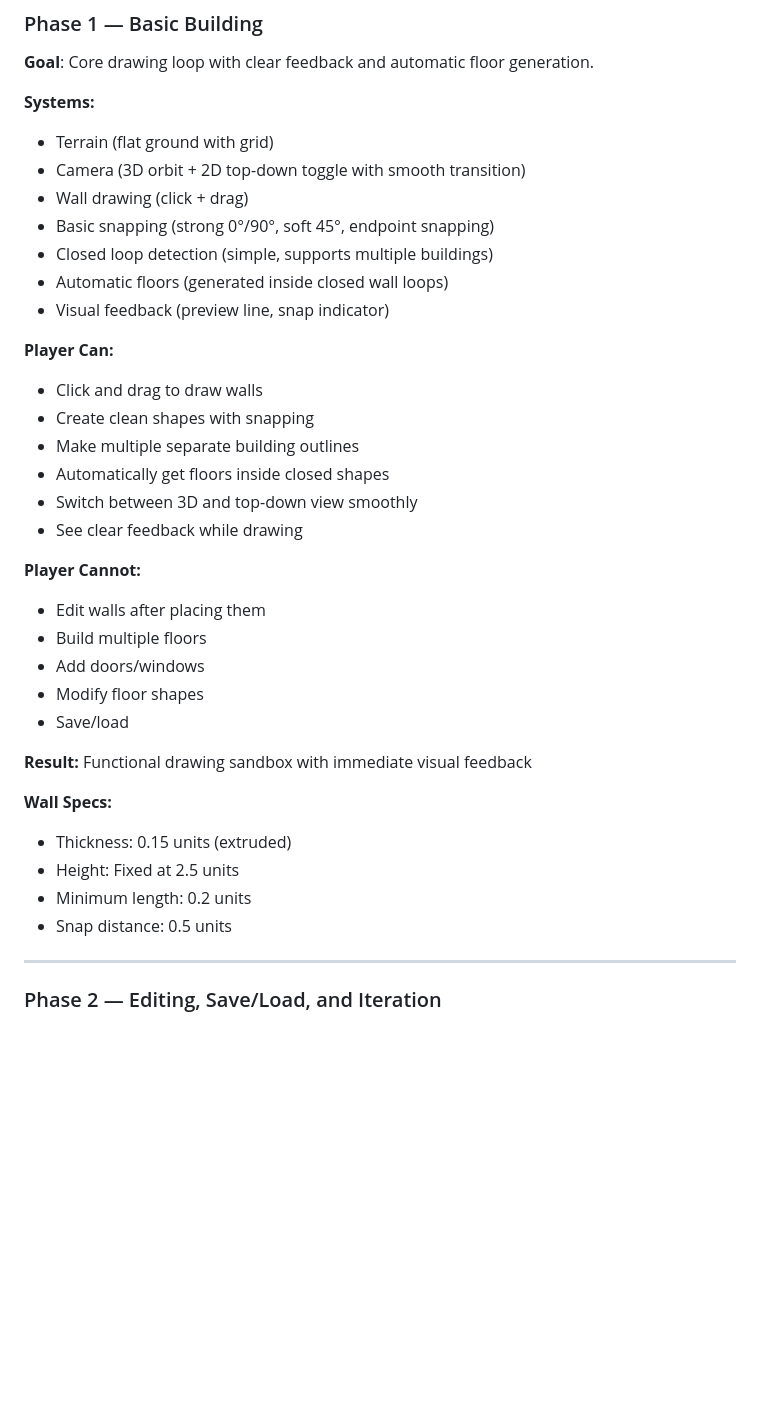
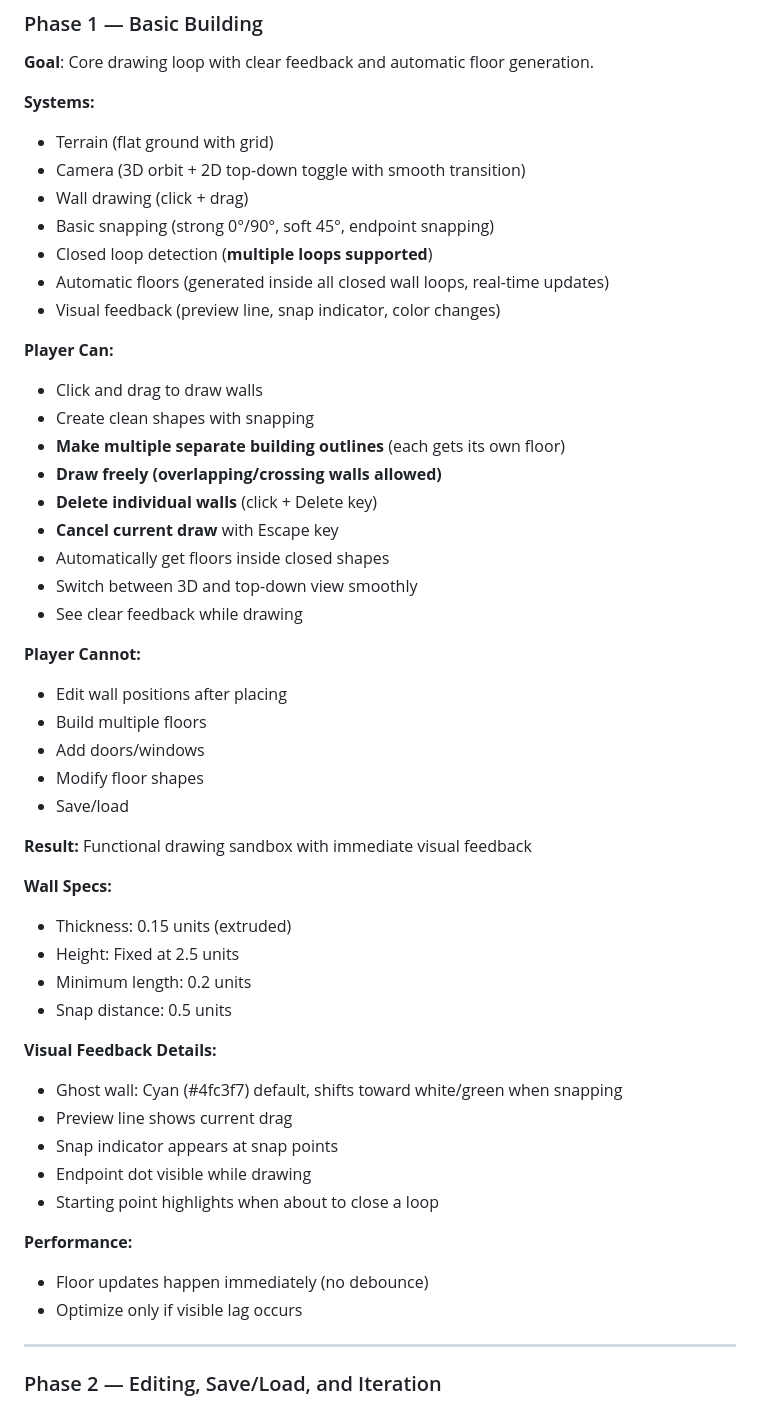
Before and after one commit to EBZ333/freeform-builder, a Markdown page: GDD.md, the part around the change. Drawn GitHub-style; blank space fills up the shorter version.

Commit message:
Finalize Phase 1 design: multiple loops, wall deletion, snap feedback
- Added multiple closed loop support to Phase 1 scope
- Added simple wall deletion (click + Delete key)
- Added Escape key to cancel drawing
- Specified snap feedback color changes
- Specified endpoint and loop-closing visual feedback
- Floor updates are immediate (no debounce)
- Allow overlapping/crossing walls
- Updated Phase 1 capabilities list

```diff
--- a/GDD.md
+++ b/GDD.md
@@ -309,20 +309,23 @@ Appears on selection:
 - Camera (3D orbit + 2D top-down toggle with smooth transition)
 - Wall drawing (click + drag)
 - Basic snapping (strong 0°/90°, soft 45°, endpoint snapping)
-- Closed loop detection (simple, supports multiple buildings)
-- Automatic floors (generated inside closed wall loops)
-- Visual feedback (preview line, snap indicator)
+- Closed loop detection (**multiple loops supported**)
+- Automatic floors (generated inside all closed wall loops, real-time updates)
+- Visual feedback (preview line, snap indicator, color changes)
 
 **Player Can:**
 - Click and drag to draw walls
 - Create clean shapes with snapping
-- Make multiple separate building outlines
+- **Make multiple separate building outlines** (each gets its own floor)
+- **Draw freely (overlapping/crossing walls allowed)**
+- **Delete individual walls** (click + Delete key)
+- **Cancel current draw** with Escape key
 - Automatically get floors inside closed shapes
 - Switch between 3D and top-down view smoothly
 - See clear feedback while drawing
 
 **Player Cannot:**
-- Edit walls after placing them
+- Edit wall positions after placing
 - Build multiple floors
 - Add doors/windows
 - Modify floor shapes
@@ -335,6 +338,17 @@ Appears on selection:
 - Height: Fixed at 2.5 units
 - Minimum length: 0.2 units
 - Snap distance: 0.5 units
+
+**Visual Feedback Details:**
+- Ghost wall: Cyan (#4fc3f7) default, shifts toward white/green when snapping
+- Preview line shows current drag
+- Snap indicator appears at snap points
+- Endpoint dot visible while drawing
+- Starting point highlights when about to close a loop
+
+**Performance:**
+- Floor updates happen immediately (no debounce)
+- Optimize only if visible lag occurs
 
 ---
 
```
